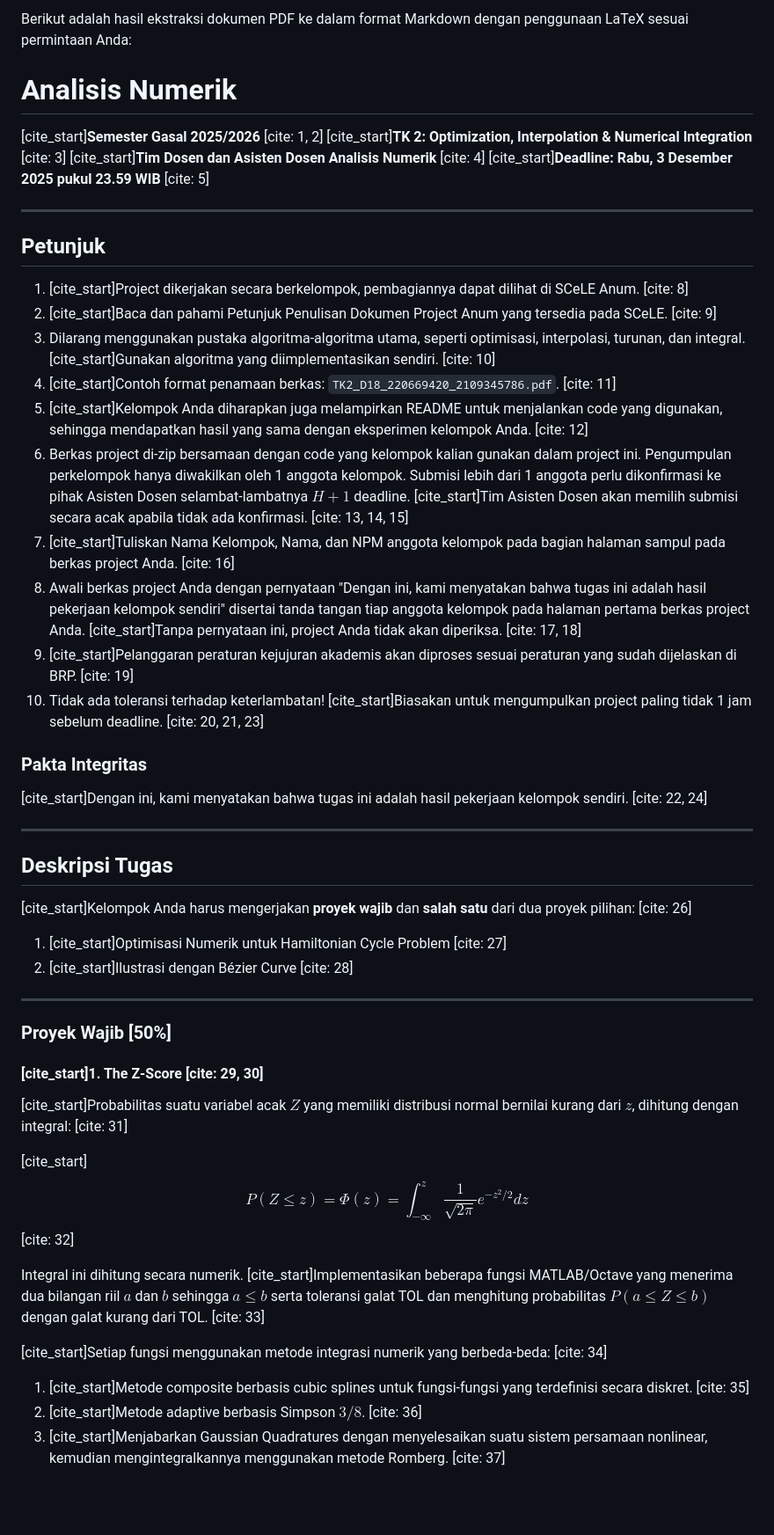
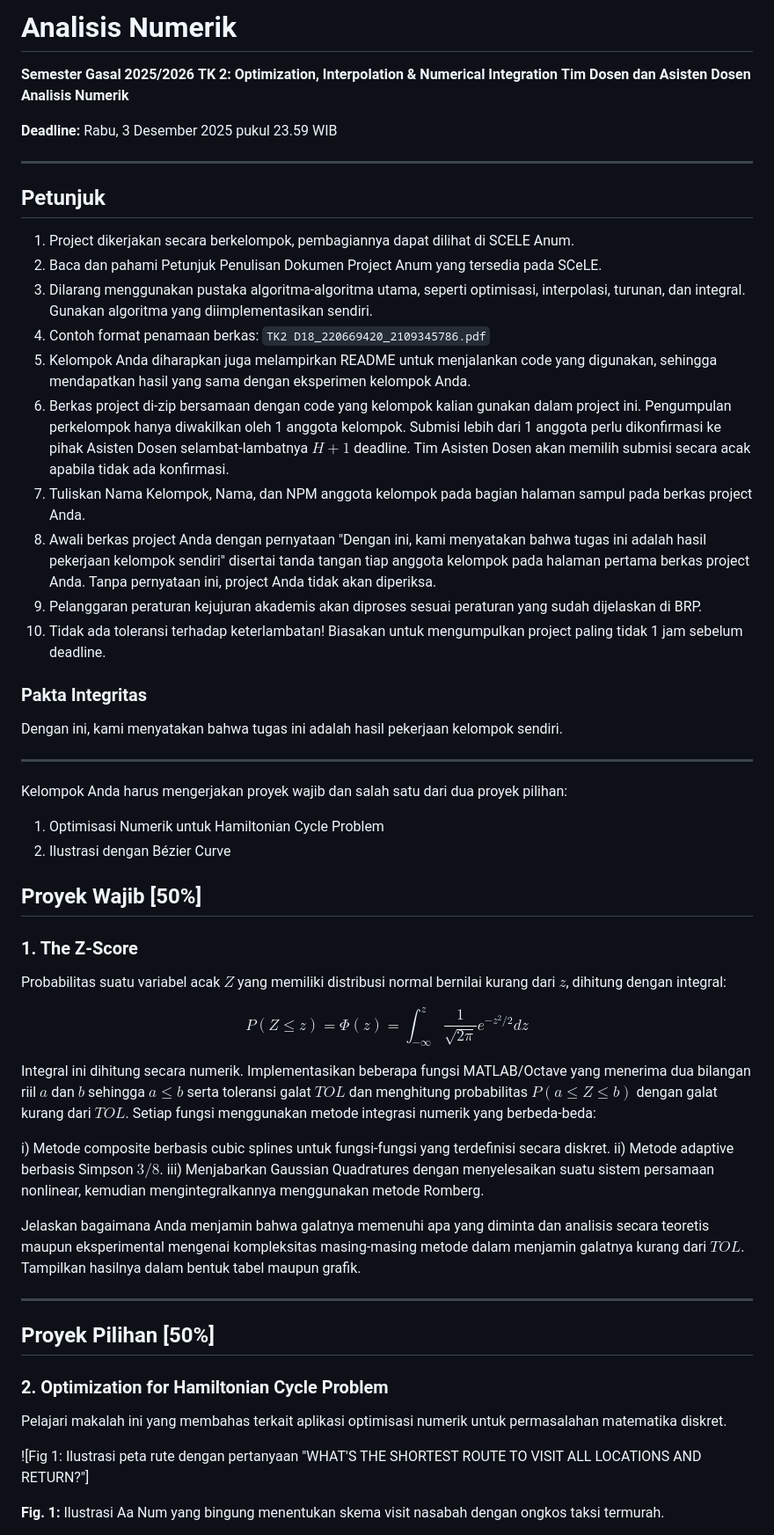
Before and after one commit to absolutepraya/bezier-curves-python, a Markdown page: TK2.md, the part around the change printed below. Shown: that part at 88% size. Rendered like a GitHub page; blank space fills up the shorter version.

```diff
--- a/TK2.md
+++ b/TK2.md
@@ -1,48 +1,59 @@
-Berikut adalah hasil ekstraksi dokumen PDF ke dalam format Markdown dengan penggunaan LaTeX sesuai permintaan Anda:
+# Analisis Numerik
+**Semester Gasal 2025/2026**
+**TK 2: Optimization, Interpolation & Numerical Integration**
+**Tim Dosen dan Asisten Dosen Analisis Numerik**
 
-# Analisis Numerik
-[cite_start]**Semester Gasal 2025/2026** [cite: 1, 2]
-[cite_start]**TK 2: Optimization, Interpolation & Numerical Integration** [cite: 3]
-[cite_start]**Tim Dosen dan Asisten Dosen Analisis Numerik** [cite: 4]
-[cite_start]**Deadline: Rabu, 3 Desember 2025 pukul 23.59 WIB** [cite: 5]
+**Deadline:** Rabu, 3 Desember 2025 pukul 23.59 WIB
 
 ---
 
 ## Petunjuk
-1. [cite_start]Project dikerjakan secara berkelompok, pembagiannya dapat dilihat di SCeLE Anum. [cite: 8]
-2. [cite_start]Baca dan pahami Petunjuk Penulisan Dokumen Project Anum yang tersedia pada SCeLE. [cite: 9]
-3. Dilarang menggunakan pustaka algoritma-algoritma utama, seperti optimisasi, interpolasi, turunan, dan integral. [cite_start]Gunakan algoritma yang diimplementasikan sendiri. [cite: 10]
-4. [cite_start]Contoh format penamaan berkas: `TK2_D18_220669420_2109345786.pdf`. [cite: 11]
-5. [cite_start]Kelompok Anda diharapkan juga melampirkan README untuk menjalankan code yang digunakan, sehingga mendapatkan hasil yang sama dengan eksperimen kelompok Anda. [cite: 12]
-6. Berkas project di-zip bersamaan dengan code yang kelompok kalian gunakan dalam project ini. Pengumpulan perkelompok hanya diwakilkan oleh 1 anggota kelompok. Submisi lebih dari 1 anggota perlu dikonfirmasi ke pihak Asisten Dosen selambat-lambatnya $H+1$ deadline. [cite_start]Tim Asisten Dosen akan memilih submisi secara acak apabila tidak ada konfirmasi. [cite: 13, 14, 15]
-7. [cite_start]Tuliskan Nama Kelompok, Nama, dan NPM anggota kelompok pada bagian halaman sampul pada berkas project Anda. [cite: 16]
-8. Awali berkas project Anda dengan pernyataan "Dengan ini, kami menyatakan bahwa tugas ini adalah hasil pekerjaan kelompok sendiri" disertai tanda tangan tiap anggota kelompok pada halaman pertama berkas project Anda. [cite_start]Tanpa pernyataan ini, project Anda tidak akan diperiksa. [cite: 17, 18]
-9. [cite_start]Pelanggaran peraturan kejujuran akademis akan diproses sesuai peraturan yang sudah dijelaskan di BRP. [cite: 19]
-10. Tidak ada toleransi terhadap keterlambatan! [cite_start]Biasakan untuk mengumpulkan project paling tidak 1 jam sebelum deadline. [cite: 20, 21, 23]
+
+1.  Project dikerjakan secara berkelompok, pembagiannya dapat dilihat di SCELE Anum.
+2.  Baca dan pahami Petunjuk Penulisan Dokumen Project Anum yang tersedia pada SCeLE.
+3.  Dilarang menggunakan pustaka algoritma-algoritma utama, seperti optimisasi, interpolasi, turunan, dan integral. Gunakan algoritma yang diimplementasikan sendiri.
+4.  Contoh format penamaan berkas: `TK2 D18_220669420_2109345786.pdf`
+5.  Kelompok Anda diharapkan juga melampirkan README untuk menjalankan code yang digunakan, sehingga mendapatkan hasil yang sama dengan eksperimen kelompok Anda.
+6.  Berkas project di-zip bersamaan dengan code yang kelompok kalian gunakan dalam project ini. Pengumpulan perkelompok hanya diwakilkan oleh 1 anggota kelompok. Submisi lebih dari 1 anggota perlu dikonfirmasi ke pihak Asisten Dosen selambat-lambatnya $H+1$ deadline. Tim Asisten Dosen akan memilih submisi secara acak apabila tidak ada konfirmasi.
+7.  Tuliskan Nama Kelompok, Nama, dan NPM anggota kelompok pada bagian halaman sampul pada berkas project Anda.
+8.  Awali berkas project Anda dengan pernyataan "Dengan ini, kami menyatakan bahwa tugas ini adalah hasil pekerjaan kelompok sendiri" disertai tanda tangan tiap anggota kelompok pada halaman pertama berkas project Anda. Tanpa pernyataan ini, project Anda tidak akan diperiksa.
+9.  Pelanggaran peraturan kejujuran akademis akan diproses sesuai peraturan yang sudah dijelaskan di BRP.
+10. Tidak ada toleransi terhadap keterlambatan! Biasakan untuk mengumpulkan project paling tidak 1 jam sebelum deadline.
 
 ### Pakta Integritas
-[cite_start]Dengan ini, kami menyatakan bahwa tugas ini adalah hasil pekerjaan kelompok sendiri. [cite: 22, 24]
+Dengan ini, kami menyatakan bahwa tugas ini adalah hasil pekerjaan kelompok sendiri.
 
 ---
 
-## Deskripsi Tugas
-[cite_start]Kelompok Anda harus mengerjakan **proyek wajib** dan **salah satu** dari dua proyek pilihan: [cite: 26]
-1. [cite_start]Optimisasi Numerik untuk Hamiltonian Cycle Problem [cite: 27]
-2. [cite_start]Ilustrasi dengan Bézier Curve [cite: 28]
+Kelompok Anda harus mengerjakan proyek wajib dan salah satu dari dua proyek pilihan:
+1.  Optimisasi Numerik untuk Hamiltonian Cycle Problem
+2.  Ilustrasi dengan Bézier Curve
+
+## Proyek Wajib [50%]
+
+### 1. The Z-Score
+
+Probabilitas suatu variabel acak $Z$ yang memiliki distribusi normal bernilai kurang dari $z$, dihitung dengan integral:
+
+$$P(Z\le z)=\Phi(z)=\int_{-\infty}^{z}\frac{1}{\sqrt{2\pi}}e^{-z^{2}/2}dz$$
+
+Integral ini dihitung secara numerik. Implementasikan beberapa fungsi MATLAB/Octave yang menerima dua bilangan riil $a$ dan $b$ sehingga $a\le b$ serta toleransi galat $TOL$ dan menghitung probabilitas $P(a\le Z\le b)$ dengan galat kurang dari $TOL$. Setiap fungsi menggunakan metode integrasi numerik yang berbeda-beda:
+
+i)  Metode composite berbasis cubic splines untuk fungsi-fungsi yang terdefinisi secara diskret.
+ii) Metode adaptive berbasis Simpson $3/8$.
+iii) Menjabarkan Gaussian Quadratures dengan menyelesaikan suatu sistem persamaan nonlinear, kemudian mengintegralkannya menggunakan metode Romberg.
+
+Jelaskan bagaimana Anda menjamin bahwa galatnya memenuhi apa yang diminta dan analisis secara teoretis maupun eksperimental mengenai kompleksitas masing-masing metode dalam menjamin galatnya kurang dari $TOL$. Tampilkan hasilnya dalam bentuk tabel maupun grafik.
 
 ---
 
-### Proyek Wajib [50%]
-#### [cite_start]1. The Z-Score [cite: 29, 30]
+## Proyek Pilihan [50%]
 
-[cite_start]Probabilitas suatu variabel acak $Z$ yang memiliki distribusi normal bernilai kurang dari $z$, dihitung dengan integral: [cite: 31]
+### 2. Optimization for Hamiltonian Cycle Problem
 
-[cite_start]$$P(Z\le z)=\Phi(z)=\int_{-\infty}^{z}\frac{1}{\sqrt{2\pi}}e^{-z^{2}/2}dz$$ [cite: 32]
+Pelajari makalah ini yang membahas terkait aplikasi optimisasi numerik untuk permasalahan matematika diskret.
 
-Integral ini dihitung secara numerik. [cite_start]Implementasikan beberapa fungsi MATLAB/Octave yang menerima dua bilangan riil $a$ dan $b$ sehingga $a\le b$ serta toleransi galat TOL dan menghitung probabilitas $P(a\le Z\le b)$ dengan galat kurang dari TOL. [cite: 33]
+![Fig 1: Ilustrasi peta rute dengan pertanyaan "WHAT'S THE SHORTEST ROUTE TO VISIT ALL LOCATIONS AND RETURN?"]
 
-[cite_start]Setiap fungsi menggunakan metode integrasi numerik yang berbeda-beda: [cite: 34]
-1.  [cite_start]Metode composite berbasis cubic splines untuk fungsi-fungsi yang terdefinisi secara diskret. [cite: 35]
-2.  [cite_start]Metode adaptive berbasis Simpson $3/8$. [cite: 36]
-3.  [cite_start]Menjabarkan Gaussian Quadratures dengan menyelesaikan suatu sistem persamaan nonlinear, kemudian mengintegralkannya menggunakan metode Romberg. [cite: 37]
+**Fig. 1:** Ilustrasi Aa Num yang bingung menentukan skema visit nasabah dengan ongkos taksi termurah.
 
```
Also changed, not shown: other parts of TK2.md (+24 -47 lines).
